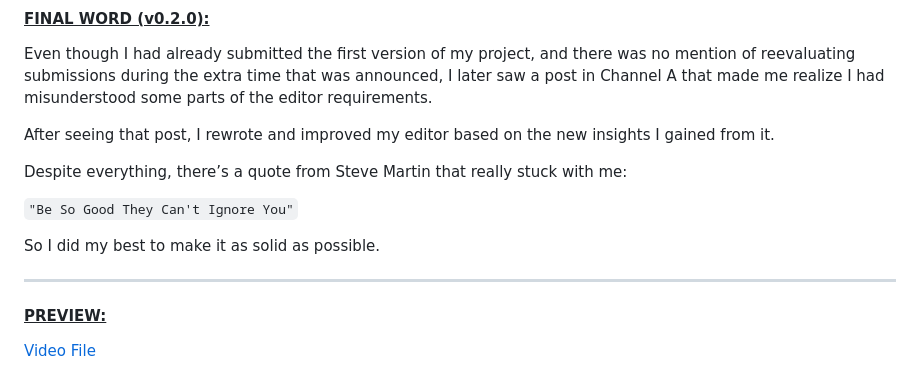
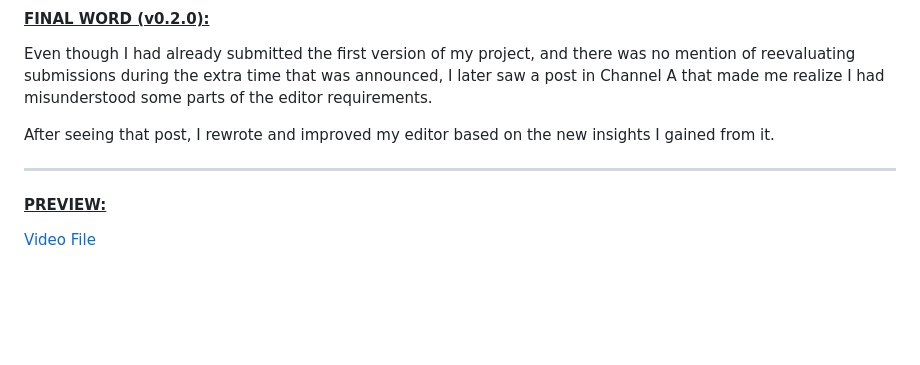
Before and after one commit to BeingAl/TC_JS_R1_2025, a Markdown page: README.md, the part around the change. Rendered like a GitHub page; blank space fills up the shorter version.

```diff
--- a/README.md
+++ b/README.md
@@ -320,12 +320,6 @@ Even though I had already submitted the first version of my project, and there w
 
 After seeing that post, I rewrote and improved my editor based on the new insights I gained from it.
 
-Despite everything, there’s a quote from Steve Martin that really stuck with me:
-
-`"Be So Good They Can't Ignore You"`
-
-So I did my best to make it as solid as possible.
-
 ---
 
 #### <ins>PREVIEW:</ins>
```
